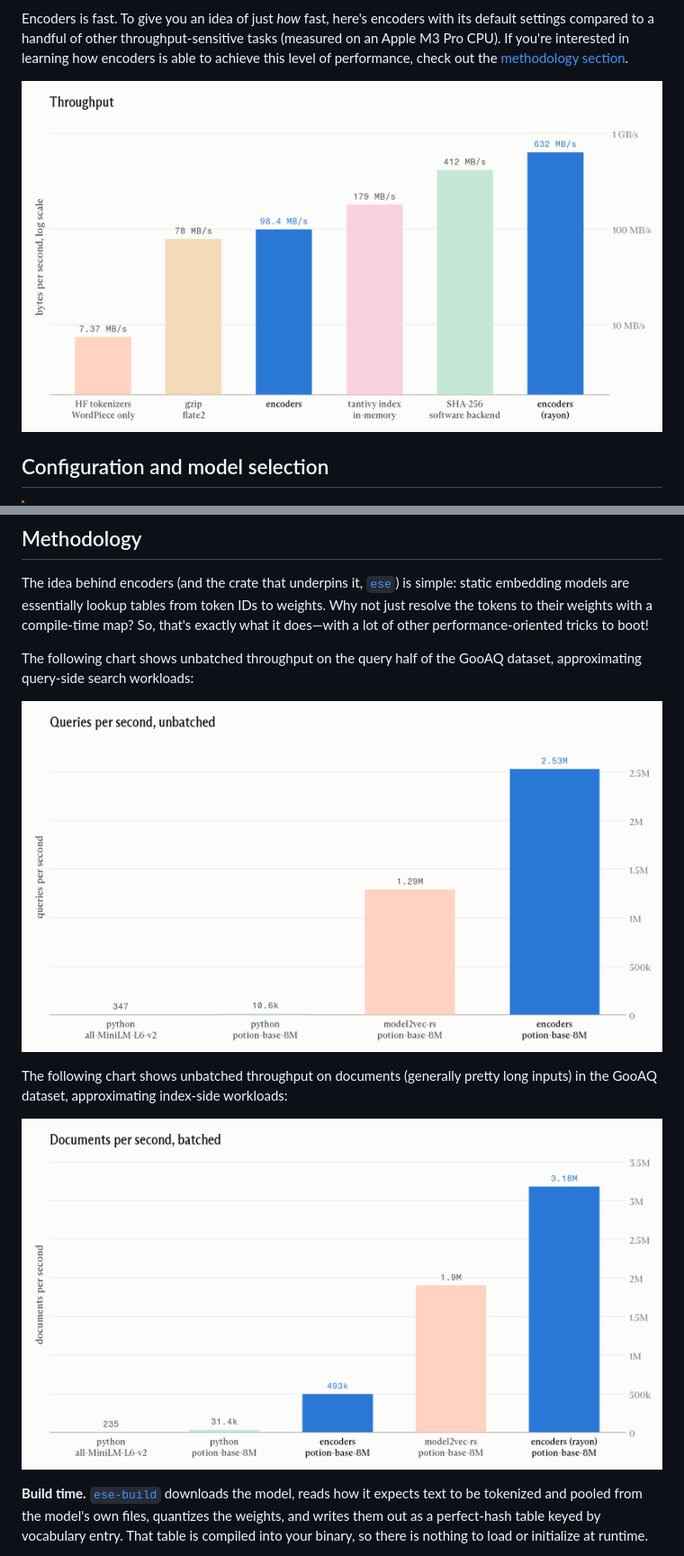
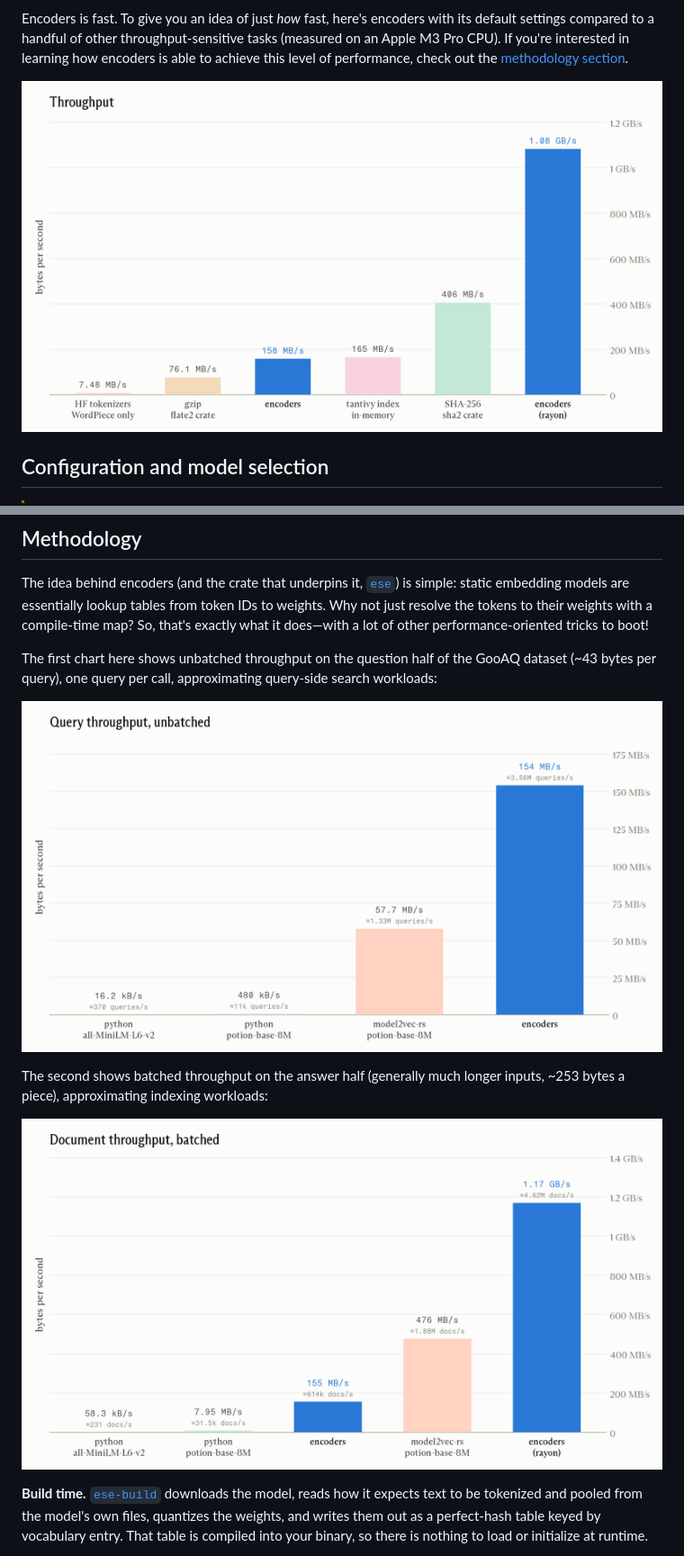
Before and after one commit to flowercomputers/encoders, a Markdown page: readme.md, 2 parts joined by grey strips. Shown at 90% size. GitHub-like rendering; pictures changed too: .github/corpus.png, .github/qps.png, .github/throughput.png.

```diff
--- a/readme.md
+++ b/readme.md
@@ -269,5 +269,5 @@ Otherwise, check out the [`ese-build`](./ese-build) and [`ese`](./ese) crates, w
 
 The idea behind encoders (and the crate that underpins it, [`ese`](./ese)) is simple: static embedding models are essentially lookup tables from token IDs to weights. Why not just resolve the tokens to their weights with a compile-time map? So, that's exactly what it does—with a lot of other performance-oriented tricks to boot!
 
-The following chart shows unbatched throughput on the query half of the GooAQ dataset, approximating query-side search workloads:
+The first chart here shows unbatched throughput on the question half of the GooAQ dataset (~43 bytes per query), one query per call, approximating query-side search workloads:
 
@@ -275,3 +275,3 @@ The following chart shows unbatched throughput on the query half of the GooAQ da
 
-The following chart shows unbatched throughput on documents (generally pretty long inputs) in the GooAQ dataset, approximating index-side workloads:
+The second shows batched throughput on the answer half (generally much longer inputs, ~253 bytes a piece), approximating indexing workloads:
 
```
Also changed, not shown: other parts of readme.md (+2 -2 lines), 4 other files.
